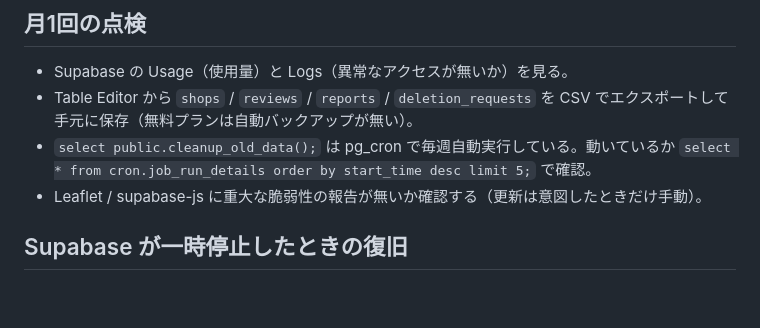
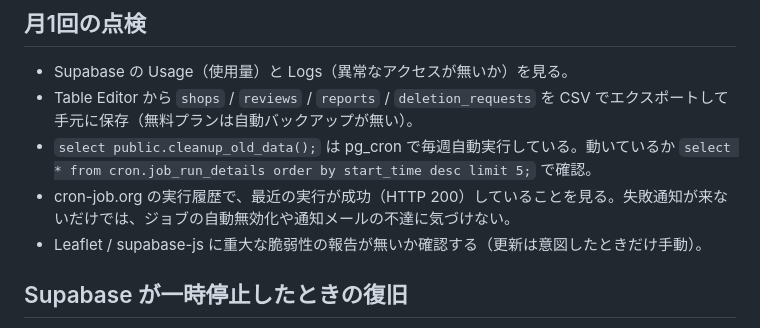
Before and after one commit to ToraToraTiger-2026/geko-map, a Markdown page: README.md, the part around the change. Drawn GitHub-style; blank space fills up the shorter version.

```diff
--- a/README.md
+++ b/README.md
@@ -50,6 +50,7 @@ Turnstile のサイトキー・公開URL・運営者名が未設定なら知ら
 - Supabase の Usage（使用量）と Logs（異常なアクセスが無いか）を見る。
 - Table Editor から `shops` / `reviews` / `reports` / `deletion_requests` を CSV でエクスポートして手元に保存（無料プランは自動バックアップが無い）。
 - `select public.cleanup_old_data();` は pg_cron で毎週自動実行している。動いているか `select * from cron.job_run_details order by start_time desc limit 5;` で確認。
+- cron-job.org の実行履歴で、最近の実行が成功（HTTP 200）していることを見る。失敗通知が来ないだけでは、ジョブの自動無効化や通知メールの不達に気づけない。
 - Leaflet / supabase-js に重大な脆弱性の報告が無いか確認する（更新は意図したときだけ手動）。
 
 ## Supabase が一時停止したときの復旧
```
Also changed, not shown: NEXT.md (+1 -1 lines).
